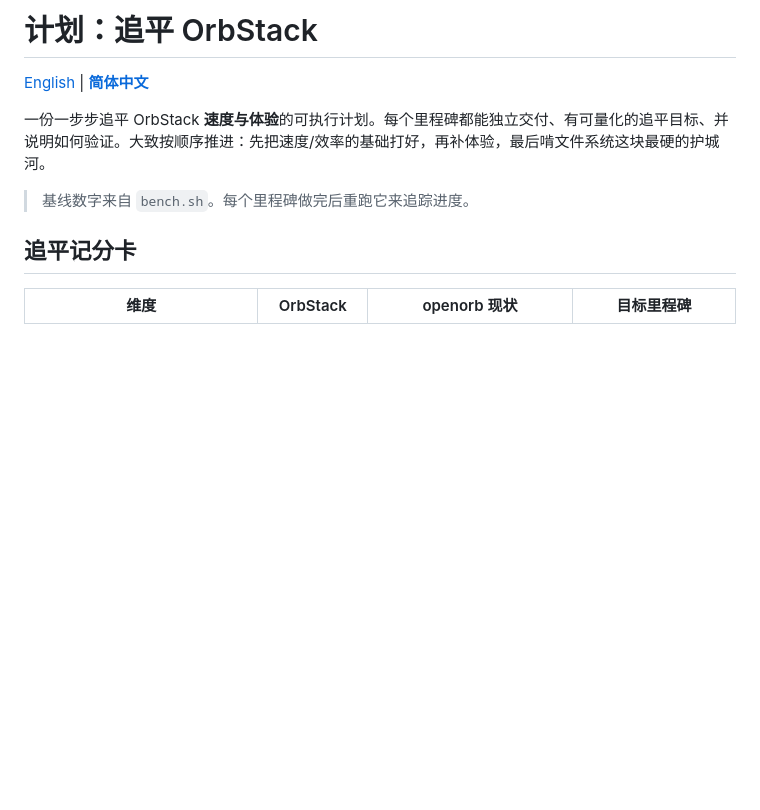
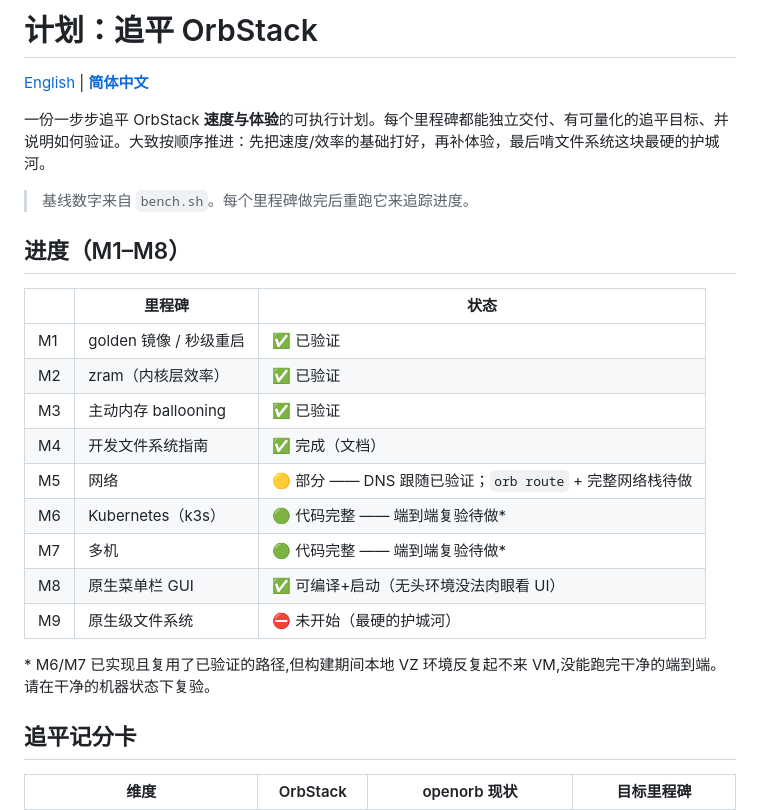
Before and after one commit to everettjf/oort, a Markdown page: docs/plan.zh-CN.md, the part around the change. GitHub-like rendering; blank space fills up the shorter version.

```diff
--- a/docs/plan.zh-CN.md
+++ b/docs/plan.zh-CN.md
@@ -5,6 +5,22 @@
 一份一步步追平 OrbStack **速度与体验**的可执行计划。每个里程碑都能独立交付、有可量化的追平目标、并说明如何验证。大致按顺序推进：先把速度/效率的基础打好，再补体验，最后啃文件系统这块最硬的护城河。
 
 > 基线数字来自 `bench.sh`。每个里程碑做完后重跑它来追踪进度。
+
+## 进度（M1–M8）
+
+| | 里程碑 | 状态 |
+|---|---|---|
+| M1 | golden 镜像 / 秒级重启 | ✅ 已验证 |
+| M2 | zram（内核层效率） | ✅ 已验证 |
+| M3 | 主动内存 ballooning | ✅ 已验证 |
+| M4 | 开发文件系统指南 | ✅ 完成（文档） |
+| M5 | 网络 | 🟡 部分 —— DNS 跟随已验证；`orb route` + 完整网络栈待做 |
+| M6 | Kubernetes（k3s） | 🟢 代码完整 —— 端到端复验待做* |
+| M7 | 多机 | 🟢 代码完整 —— 端到端复验待做* |
+| M8 | 原生菜单栏 GUI | ✅ 可编译+启动（无头环境没法肉眼看 UI） |
+| M9 | 原生级文件系统 | ⛔ 未开始（最硬的护城河） |
+
+\* M6/M7 已实现且复用了已验证的路径,但构建期间本地 VZ 环境反复起不来 VM,没能跑完干净的端到端。请在干净的机器状态下复验。
 
 ## 追平记分卡
 
```
Also changed, not shown: docs/plan.md (+18 -0 lines).
